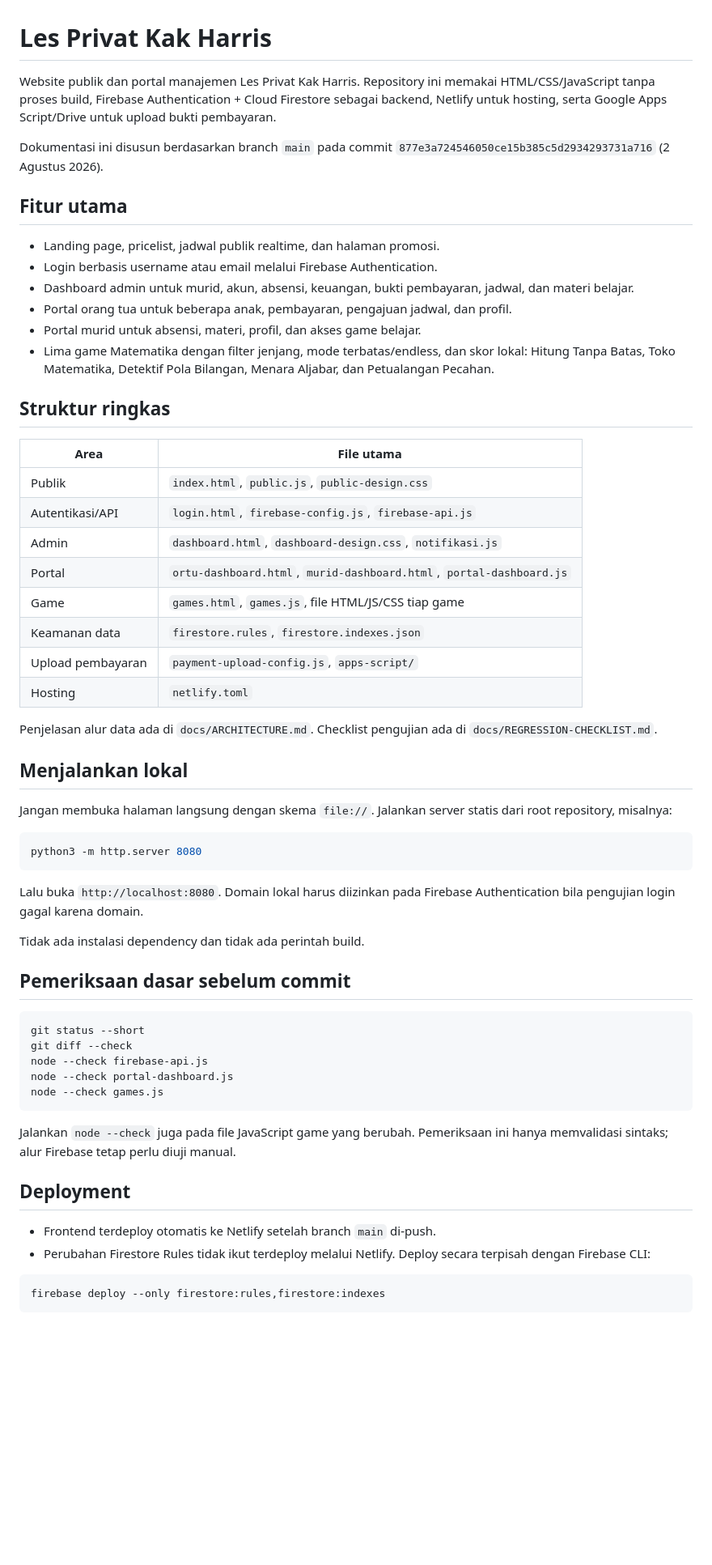
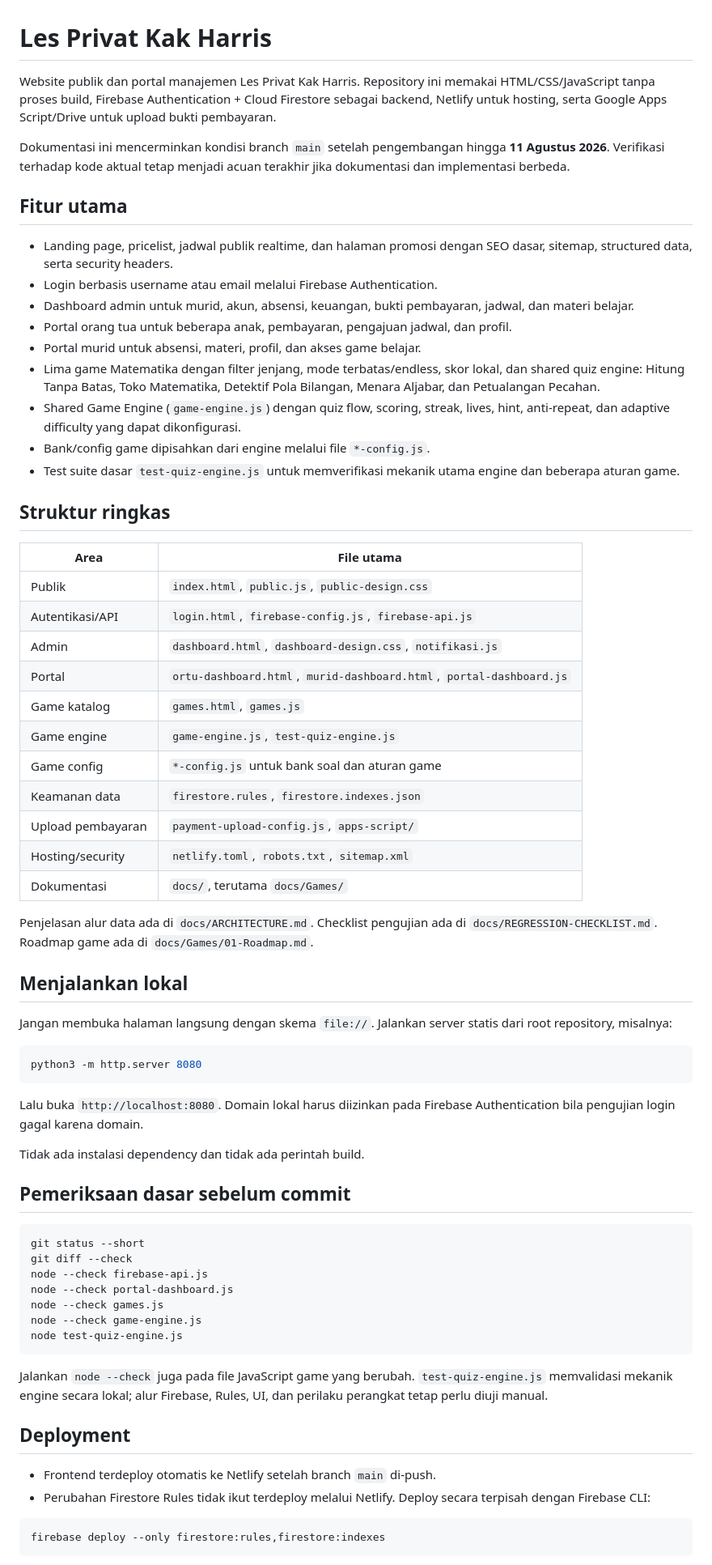
Before and after one commit to HarrisShihab/lesprivat-kakharris, a Markdown page: README.md, the part around one of its changes. Shown at 81% size. GitHub-like rendering; blank space fills up the shorter version.

Commit message:
Perbarui dokumentasi proyek

````diff
--- a/README.md
+++ b/README.md
@@ -1,24 +1,20 @@
 # Les Privat Kak Harris
 
-Website publik dan portal manajemen Les Privat Kak Harris. Repository ini memakai
-HTML/CSS/JavaScript tanpa proses build, Firebase Authentication + Cloud Firestore
-sebagai backend, Netlify untuk hosting, serta Google Apps Script/Drive untuk upload
-bukti pembayaran.
+Website publik dan portal manajemen Les Privat Kak Harris. Repository ini memakai HTML/CSS/JavaScript tanpa proses build, Firebase Authentication + Cloud Firestore sebagai backend, Netlify untuk hosting, serta Google Apps Script/Drive untuk upload bukti pembayaran.
 
-Dokumentasi ini disusun berdasarkan branch `main` pada commit
-`877e3a724546050ce15b385c5d2934293731a716` (2 Agustus 2026).
+Dokumentasi ini mencerminkan kondisi branch `main` setelah pengembangan hingga **11 Agustus 2026**. Verifikasi terhadap kode aktual tetap menjadi acuan terakhir jika dokumentasi dan implementasi berbeda.
 
 ## Fitur utama
 
-- Landing page, pricelist, jadwal publik realtime, dan halaman promosi.
+- Landing page, pricelist, jadwal publik realtime, dan halaman promosi dengan SEO dasar, sitemap, structured data, serta security headers.
 - Login berbasis username atau email melalui Firebase Authentication.
-- Dashboard admin untuk murid, akun, absensi, keuangan, bukti pembayaran, jadwal, dan
-  materi belajar.
+- Dashboard admin untuk murid, akun, absensi, keuangan, bukti pembayaran, jadwal, dan materi belajar.
 - Portal orang tua untuk beberapa anak, pembayaran, pengajuan jadwal, dan profil.
 - Portal murid untuk absensi, materi, profil, dan akses game belajar.
-- Lima game Matematika dengan filter jenjang, mode terbatas/endless, dan skor lokal:
-  Hitung Tanpa Batas, Toko Matematika, Detektif Pola Bilangan, Menara Aljabar, dan
-  Petualangan Pecahan.
+- Lima game Matematika dengan filter jenjang, mode terbatas/endless, skor lokal, dan shared quiz engine: Hitung Tanpa Batas, Toko Matematika, Detektif Pola Bilangan, Menara Aljabar, dan Petualangan Pecahan.
+- Shared Game Engine (`game-engine.js`) dengan quiz flow, scoring, streak, lives, hint, anti-repeat, dan adaptive difficulty yang dapat dikonfigurasi.
+- Bank/config game dipisahkan dari engine melalui file `*-config.js`.
+- Test suite dasar `test-quiz-engine.js` untuk memverifikasi mekanik utama engine dan beberapa aturan game.
 
 ## Struktur ringkas
 
@@ -28,25 +24,25 @@ Dokumentasi ini disusun berdasarkan branch `main` pada commit
 | Autentikasi/API | `login.html`, `firebase-config.js`, `firebase-api.js` |
 | Admin | `dashboard.html`, `dashboard-design.css`, `notifikasi.js` |
 | Portal | `ortu-dashboard.html`, `murid-dashboard.html`, `portal-dashboard.js` |
-| Game | `games.html`, `games.js`, file HTML/JS/CSS tiap game |
+| Game katalog | `games.html`, `games.js` |
+| Game engine | `game-engine.js`, `test-quiz-engine.js` |
+| Game config | `*-config.js` untuk bank soal dan aturan game |
 | Keamanan data | `firestore.rules`, `firestore.indexes.json` |
 | Upload pembayaran | `payment-upload-config.js`, `apps-script/` |
-| Hosting | `netlify.toml` |
+| Hosting/security | `netlify.toml`, `robots.txt`, `sitemap.xml` |
+| Dokumentasi | `docs/`, terutama `docs/Games/` |
 
-Penjelasan alur data ada di `docs/ARCHITECTURE.md`. Checklist pengujian ada di
-`docs/REGRESSION-CHECKLIST.md`.
+Penjelasan alur data ada di `docs/ARCHITECTURE.md`. Checklist pengujian ada di `docs/REGRESSION-CHECKLIST.md`. Roadmap game ada di `docs/Games/01-Roadmap.md`.
 
 ## Menjalankan lokal
 
-Jangan membuka halaman langsung dengan skema `file://`. Jalankan server statis dari
-root repository, misalnya:
+Jangan membuka halaman langsung dengan skema `file://`. Jalankan server statis dari root repository, misalnya:
 
 ```bash
 python3 -m http.server 8080
 ```
 
-Lalu buka `http://localhost:8080`. Domain lokal harus diizinkan pada Firebase
-Authentication bila pengujian login gagal karena domain.
+Lalu buka `http://localhost:8080`. Domain lokal harus diizinkan pada Firebase Authentication bila pengujian login gagal karena domain.
 
 Tidak ada instalasi dependency dan tidak ada perintah build.
 
@@ -58,16 +54,16 @@ git diff --check
 node --check firebase-api.js
 node --check portal-dashboard.js
 node --check games.js
+node --check game-engine.js
+node test-quiz-engine.js
 ```
 
-Jalankan `node --check` juga pada file JavaScript game yang berubah. Pemeriksaan ini
-hanya memvalidasi sintaks; alur Firebase tetap perlu diuji manual.
+Jalankan `node --check` juga pada file JavaScript game yang berubah. `test-quiz-engine.js` memvalidasi mekanik engine secara lokal; alur Firebase, Rules, UI, dan perilaku perangkat tetap perlu diuji manual.
 
 ## Deployment
 
 - Frontend terdeploy otomatis ke Netlify setelah branch `main` di-push.
-- Perubahan Firestore Rules tidak ikut terdeploy melalui Netlify. Deploy secara
-  terpisah dengan Firebase CLI:
+- Perubahan Firestore Rules tidak ikut terdeploy melalui Netlify. Deploy secara terpisah dengan Firebase CLI:
 
 ```bash
 firebase deploy --only firestore:rules,firestore:indexes
````
Also changed, not shown: other parts of README.md (+12 -12 lines).
